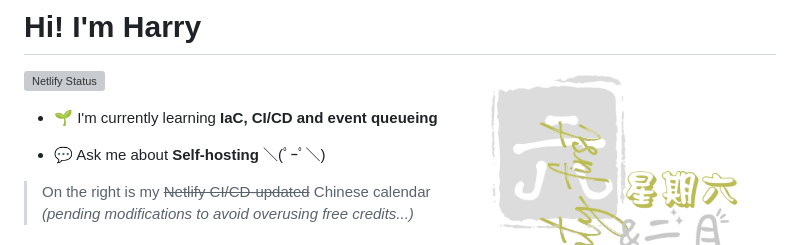
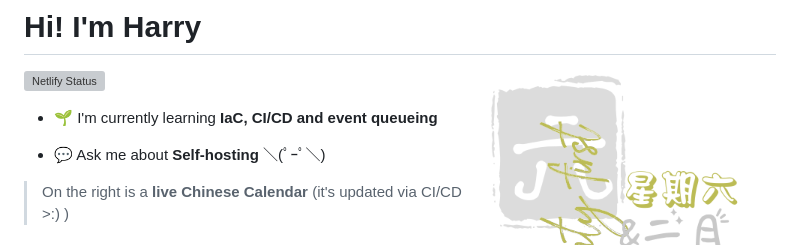
Before and after one commit to FPTSTUDEN/FPTSTUDEN, a Markdown page: README.md, the part around the change. Rendered like a GitHub page; grey boxes are pictures that could not be loaded.

Commit message:
minor readme changes for calendar

```diff
--- a/README.md
+++ b/README.md
@@ -9,7 +9,7 @@
 
 - 💬 Ask me about **Self-hosting** ＼(ﾟｰﾟ＼)
 
-> On the right is my ~~Netlify CI/CD-updated~~ Chinese calendar *(pending modifications to avoid overusing free credits...)*
+> On the right is a **live Chinese Calendar** (it's updated via CI/CD >:) )
 
 <h3 align="left">Connect with me:</h3>
 <p align="left">
```
